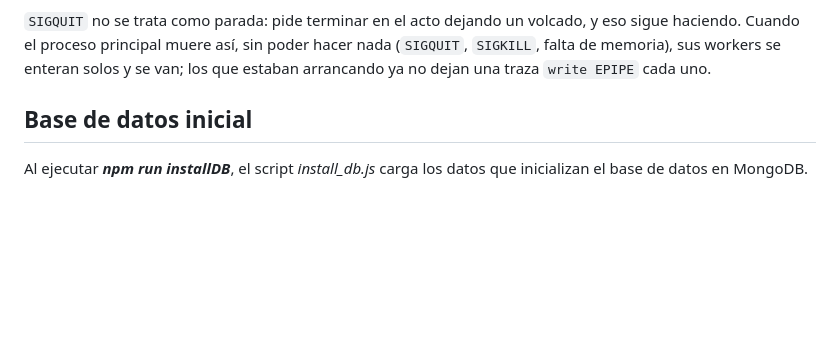
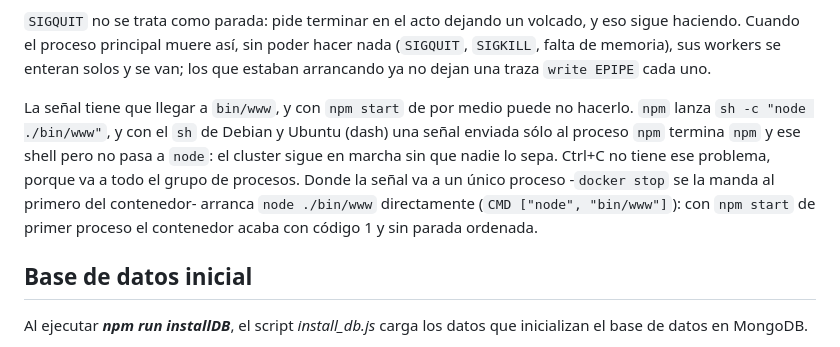
Before and after one commit to jaisato/kc-boot4-nodejs-practica, a Markdown page: README.md, the part around the change. Drawn GitHub-style; blank space fills up the shorter version.

Commit message:
docs(readme): con npm de por medio la señal puede no llegar a bin/www
`npm start` lanza `sh -c "node ./bin/www"`. Con dash, el sh de Debian y
Ubuntu, un SIGTERM enviado sólo al proceso npm termina npm y ese shell, y
los 13 procesos node siguen vivos; con `npm start` de primer proceso de un
contenedor, `docker stop` acaba con código 1 y sin parada ordenada. Es
comportamiento de npm y del shell, no de la aplicación, así que se
documenta, con la recomendación de arrancar `node ./bin/www` directamente
donde la señal va a un único proceso.

El script no se toca. `exec node ./bin/www` lo arregla con sh, pero `exec`
no es una orden de cmd, que es el shell con el que npm ejecuta los scripts
en Windows; esto último no se ha podido comprobar aquí.

Co-Authored-By: Claude Fable 5.2 <noreply@anthropic.com>
Claude-Session: https://claude.ai/code/session_01TySjFmiG7q8F4ScPg2MevV

```diff
--- a/README.md
+++ b/README.md
@@ -77,6 +77,16 @@ volcado, y eso sigue haciendo. Cuando el proceso principal muere así, sin
 poder hacer nada (`SIGQUIT`, `SIGKILL`, falta de memoria), sus workers se
 enteran solos y se van; los que estaban arrancando ya no dejan una traza
 `write EPIPE` cada uno.
+
+La señal tiene que llegar a `bin/www`, y con `npm start` de por medio puede no
+hacerlo. `npm` lanza `sh -c "node ./bin/www"`, y con el `sh` de Debian y
+Ubuntu (dash) una señal enviada sólo al proceso `npm` termina `npm` y ese
+shell pero no pasa a `node`: el cluster sigue en marcha sin que nadie lo
+sepa. Ctrl+C no tiene ese problema, porque va a todo el grupo de procesos.
+Donde la señal va a un único proceso -`docker stop` se la manda al primero
+del contenedor- arranca `node ./bin/www` directamente (`CMD ["node",
+"bin/www"]`): con `npm start` de primer proceso el contenedor acaba con
+código 1 y sin parada ordenada.
 
 ## Base de datos inicial
 Al ejecutar **_npm run installDB_**, el script *install_db.js* carga los datos que inicializan el base de datos en MongoDB.
```
